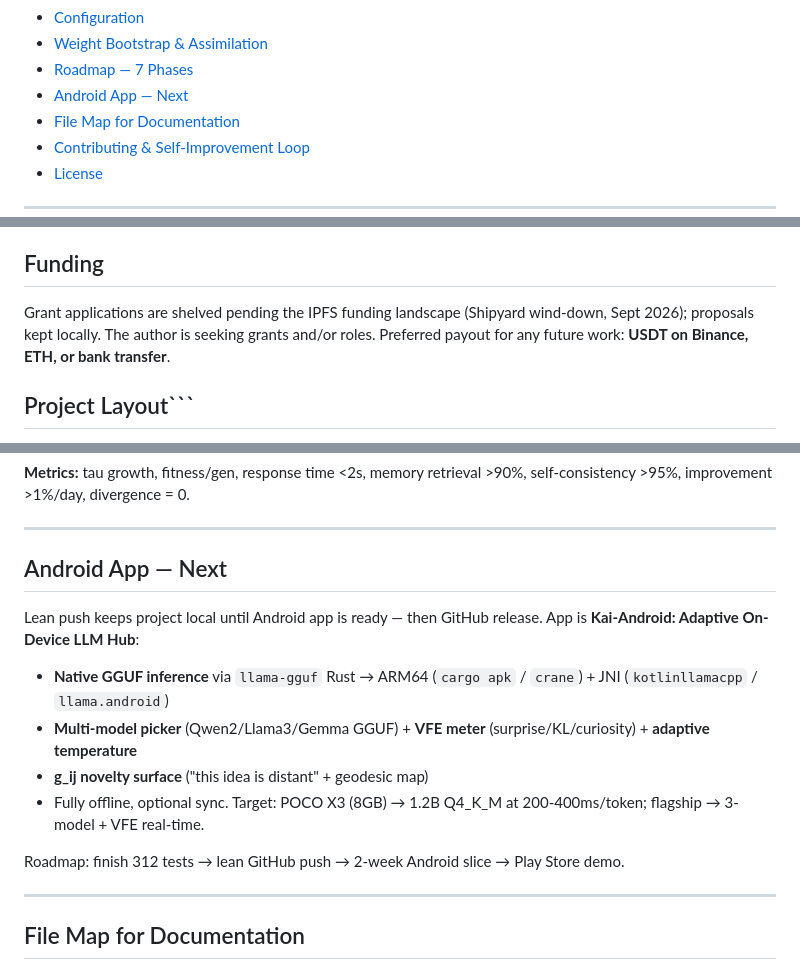
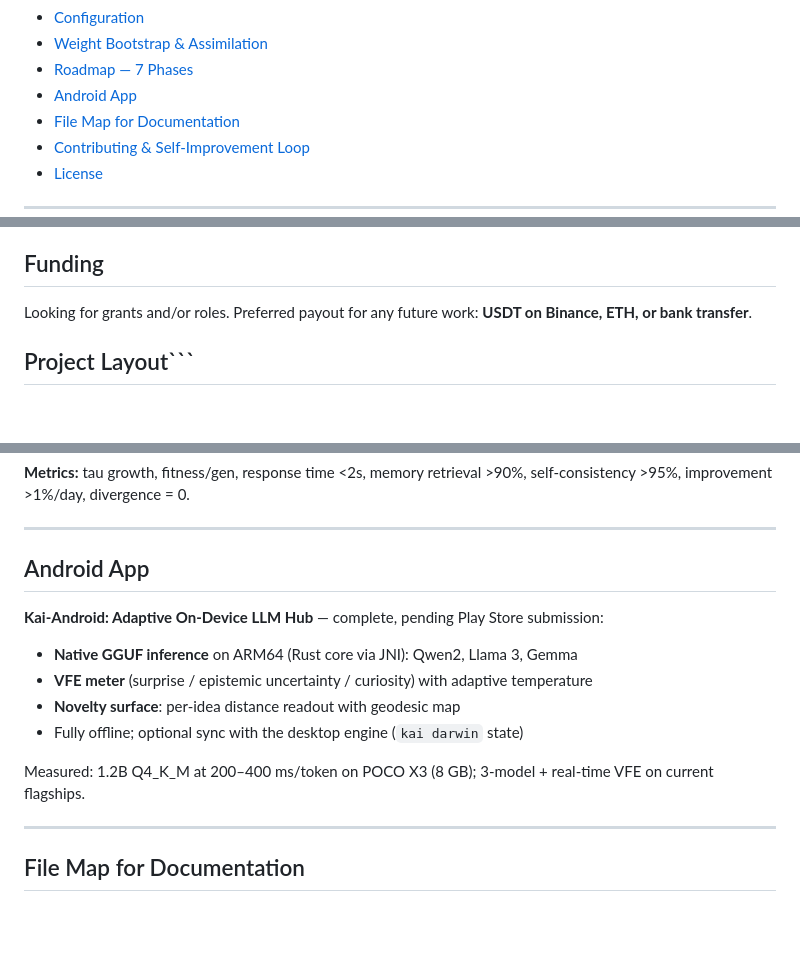
Before and after one commit to n4rus/axiom_horizon, a Markdown page: README.md, 3 parts joined by grey strips. Drawn GitHub-style; blank space fills up the shorter version.

Commit message:
README: shipped Android status; funding one-liner

````diff
--- a/README.md
+++ b/README.md
@@ -30,7 +30,7 @@ Axiom Horizon is the parent workspace. **Kai Fusion** (`rust/kai-fusion`) is the
 - [Configuration](#configuration)
 - [Weight Bootstrap & Assimilation](#weight-bootstrap--assimilation)
 - [Roadmap — 7 Phases](#roadmap--7-phases)
-- [Android App — Next](#android-app--next)
+- [Android App](#android-app)
 - [File Map for Documentation](#file-map-for-documentation)
 - [Contributing & Self-Improvement Loop](#contributing--self-improvement-loop)
 - [License](#license)
@@ -215,7 +215,7 @@ Bounty payout: Base `0x8f36...0eb5` (PR #1, `n4rus/agent-bounties`). This projec
 
 ## Funding
 
-Grant applications are shelved pending the IPFS funding landscape (Shipyard wind-down, Sept 2026); proposals kept locally. The author is seeking grants and/or roles. Preferred payout for any future work: **USDT on Binance, ETH, or bank transfer**.
+Looking for grants and/or roles. Preferred payout for any future work: **USDT on Binance, ETH, or bank transfer**.
 
 ## Project Layout```
 axiom_horizon/
@@ -340,16 +340,16 @@ Distilled from private `AGI_PLAN.md` (public summary):
 
 ---
 
-## Android App — Next
+## Android App
 
-Lean push keeps project local until Android app is ready — then GitHub release. App is **Kai-Android: Adaptive On-Device LLM Hub**:
+**Kai-Android: Adaptive On-Device LLM Hub** — complete, pending Play Store submission:
 
-- **Native GGUF inference** via `llama-gguf` Rust → ARM64 (`cargo apk` / `crane`) + JNI (`kotlinllamacpp` / `llama.android`)
-- **Multi-model picker** (Qwen2/Llama3/Gemma GGUF) + **VFE meter** (surprise/KL/curiosity) + **adaptive temperature**
-- **g_ij novelty surface** ("this idea is distant" + geodesic map)
-- Fully offline, optional sync. Target: POCO X3 (8GB) → 1.2B Q4_K_M at 200-400ms/token; flagship → 3-model + VFE real-time.
+- **Native GGUF inference** on ARM64 (Rust core via JNI): Qwen2, Llama 3, Gemma
+- **VFE meter** (surprise / epistemic uncertainty / curiosity) with adaptive temperature
+- **Novelty surface**: per-idea distance readout with geodesic map
+- Fully offline; optional sync with the desktop engine (`kai darwin` state)
 
-Roadmap: finish 312 tests → lean GitHub push → 2-week Android slice → Play Store demo.
+Measured: 1.2B Q4_K_M at 200–400 ms/token on POCO X3 (8 GB); 3-model + real-time VFE on current flagships.
 
 ---
 
````
